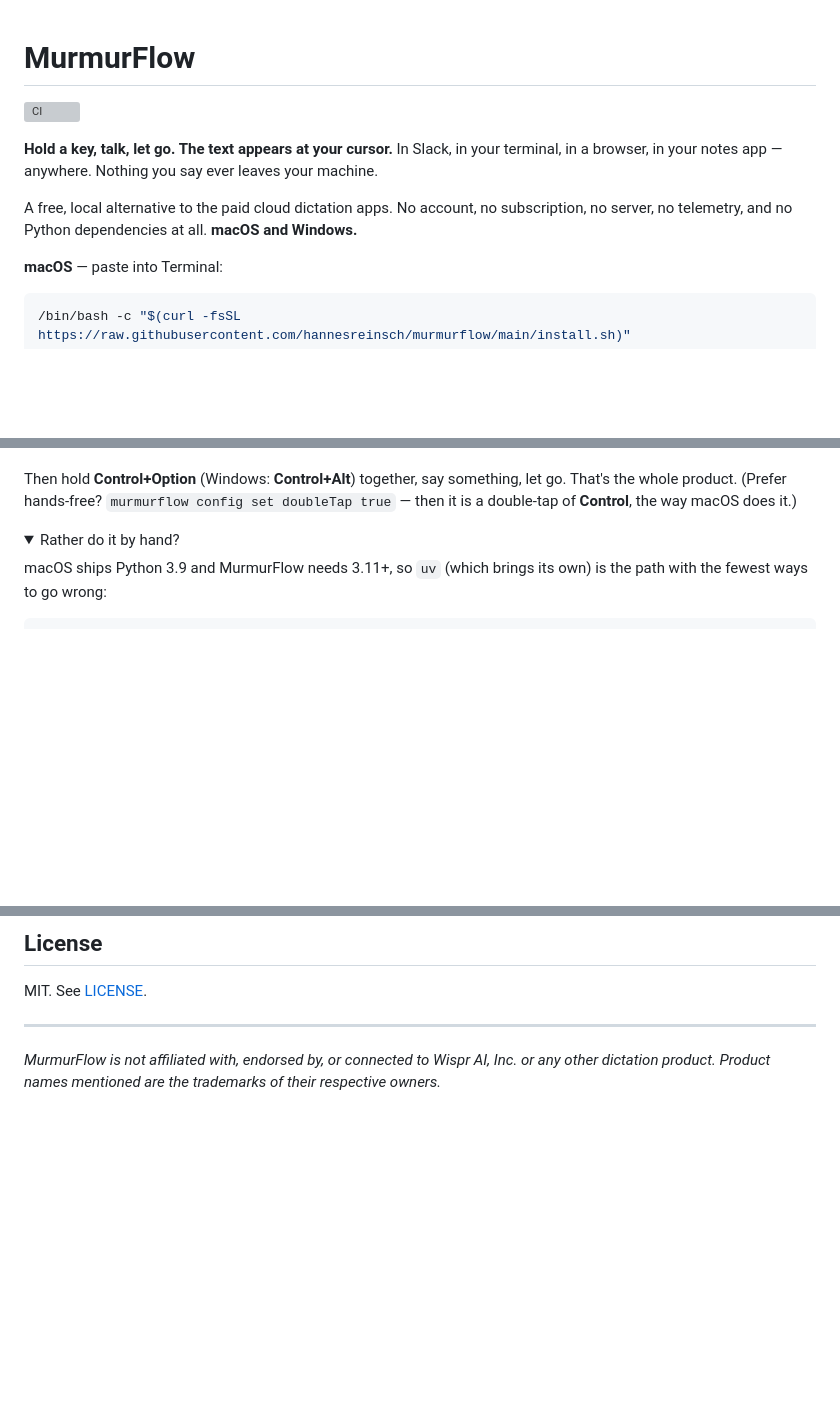
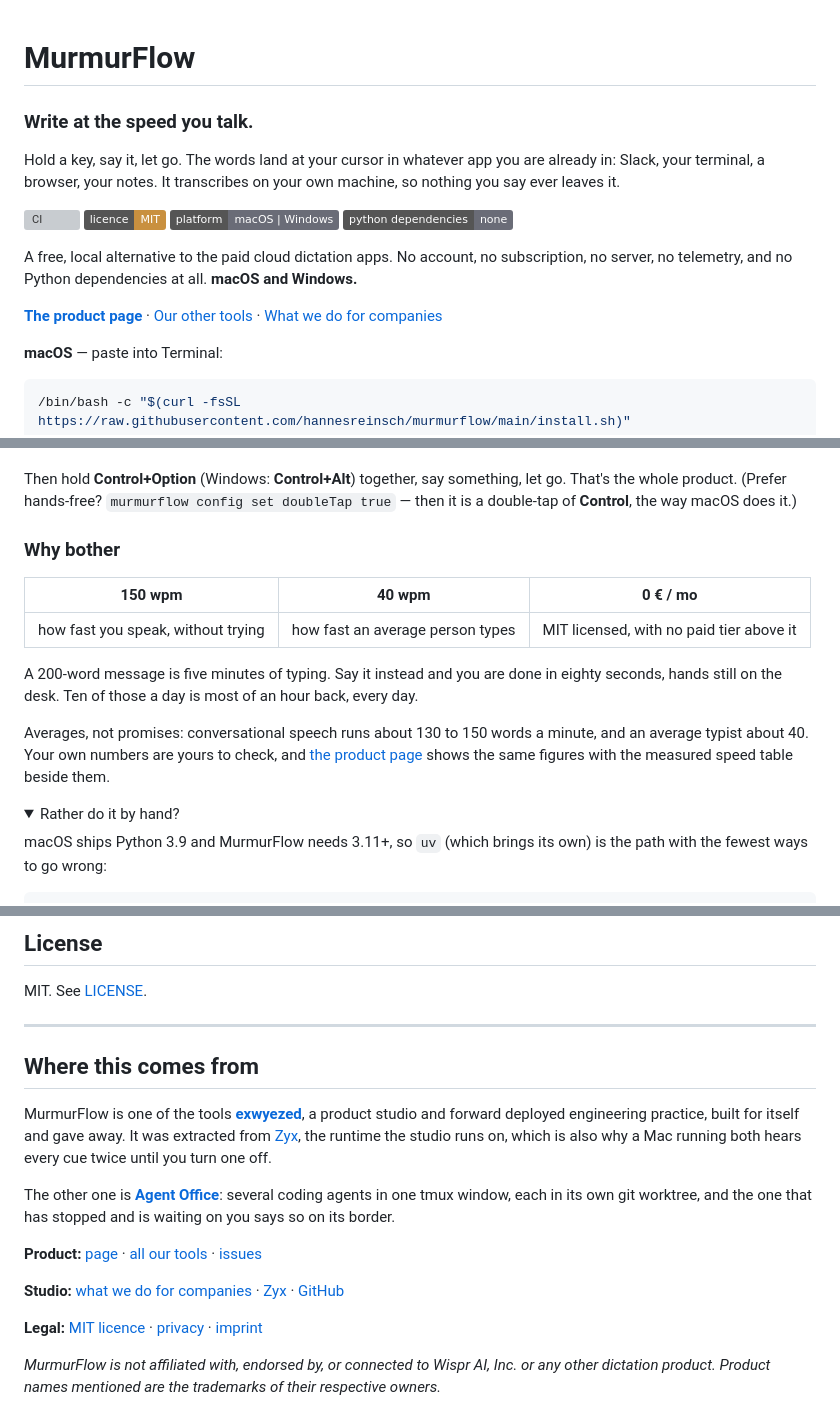
Before and after one commit to ZyxWorks/murmurflow, a Markdown page: README.md, 3 parts joined by grey strips. Drawn GitHub-style; folded sections open; badges without logos; blank space fills up the shorter version; grey boxes are pictures that could not be loaded.

Commit message:
docs: the README opens the way the product page does
The page sells this in one line ("write at the speed you talk") and then shows
what the minute costs you; the README opened with a feature sentence instead,
and never said where the product page, the other tools or the studio are. A
visitor arriving from GitHub search read the manual without ever learning there
is a product behind it.

- the page's headline, subline and speed argument, up top
- the wpm figures the page shows, with the same "averages, not promises" caveat
- links out to the page, the other tools and the studio, in the hero and again
  in a closing block
- "Why it exists" is now "Why this one is local", so the README has one "why"
  about what you get and one about how it is built

```diff
--- a/README.md
+++ b/README.md
@@ -1,12 +1,22 @@
 # MurmurFlow
 
+### Write at the speed you talk.
+
+Hold a key, say it, let go. The words land at your cursor in whatever app you are already in:
+Slack, your terminal, a browser, your notes. It transcribes on your own machine, so nothing you
+say ever leaves it.
+
 [![CI](https://github.com/hannesreinsch/murmurflow/actions/workflows/ci.yml/badge.svg)](https://github.com/hannesreinsch/murmurflow/actions/workflows/ci.yml)
-
-**Hold a key, talk, let go. The text appears at your cursor.** In Slack, in your terminal, in a
-browser, in your notes app — anywhere. Nothing you say ever leaves your machine.
+[![Licence: MIT](https://img.shields.io/badge/licence-MIT-c9903f)](LICENSE)
+![Platform: macOS and Windows](https://img.shields.io/badge/platform-macOS%20%7C%20Windows-6a6c77)
+![Dependencies: none](https://img.shields.io/badge/python%20dependencies-none-6a6c77)
 
 A free, local alternative to the paid cloud dictation apps. No account, no subscription, no server,
 no telemetry, and no Python dependencies at all. **macOS and Windows.**
+
+[**The product page**](https://hannesreinsch.github.io/murmurflow/) ·
+[Our other tools](https://hannesreinsch.github.io/) ·
+[What we do for companies](https://runzyx.xyz)
 
 **macOS** — paste into Terminal:
 
@@ -28,6 +38,20 @@ permission switch the OS will not let a script flip for you; Windows has no such
 Then hold **Control+Option** (Windows: **Control+Alt**) together, say something, let go. That's the
 whole product. (Prefer hands-free? `murmurflow config set doubleTap true` — then it is a double-tap
 of **Control**, the way macOS does it.)
+
+### Why bother
+
+| 150 wpm | 40 wpm | 0 € / mo |
+|---|---|---|
+| how fast you speak, without trying | how fast an average person types | MIT licensed, with no paid tier above it |
+
+A 200-word message is five minutes of typing. Say it instead and you are done in eighty seconds,
+hands still on the desk. Ten of those a day is most of an hour back, every day.
+
+Averages, not promises: conversational speech runs about 130 to 150 words a minute, and an average
+typist about 40. Your own numbers are yours to check, and [the product
+page](https://hannesreinsch.github.io/murmurflow/) shows the same figures with the measured speed
+table beside them.
 
 <details>
 <summary>Rather do it by hand?</summary>
@@ -399,5 +423,28 @@ MIT. See [LICENSE](LICENSE).
 
 ---
 
+## Where this comes from
+
+MurmurFlow is one of the tools **[exwyezed](https://runzyx.xyz)**, a product studio and forward
+deployed engineering practice, built for itself and gave away. It was extracted from
+[Zyx](https://runzyx.xyz#zyx), the runtime the studio runs on, which is also why a Mac running both
+hears every cue twice until you turn one off.
+
+The other one is **[Agent Office](https://hannesreinsch.github.io/agent-office/)**: several coding
+agents in one tmux window, each in its own git worktree, and the one that has stopped and is waiting
+on you says so on its border.
+
+**Product:** [page](https://hannesreinsch.github.io/murmurflow/) ·
+[all our tools](https://hannesreinsch.github.io/) ·
+[issues](https://github.com/hannesreinsch/murmurflow/issues)
+
+**Studio:** [what we do for companies](https://runzyx.xyz) ·
+[Zyx](https://runzyx.xyz#zyx) ·
+[GitHub](https://github.com/hannesreinsch)
+
+**Legal:** [MIT licence](LICENSE) ·
+[privacy](https://runzyx.xyz/legal#privacy) ·
+[imprint](https://runzyx.xyz/legal#imprint)
+
 *MurmurFlow is not affiliated with, endorsed by, or connected to Wispr AI, Inc. or any other
 dictation product. Product names mentioned are the trademarks of their respective owners.*
```
Also changed, not shown: other parts of README.md (+1 -1 lines).
